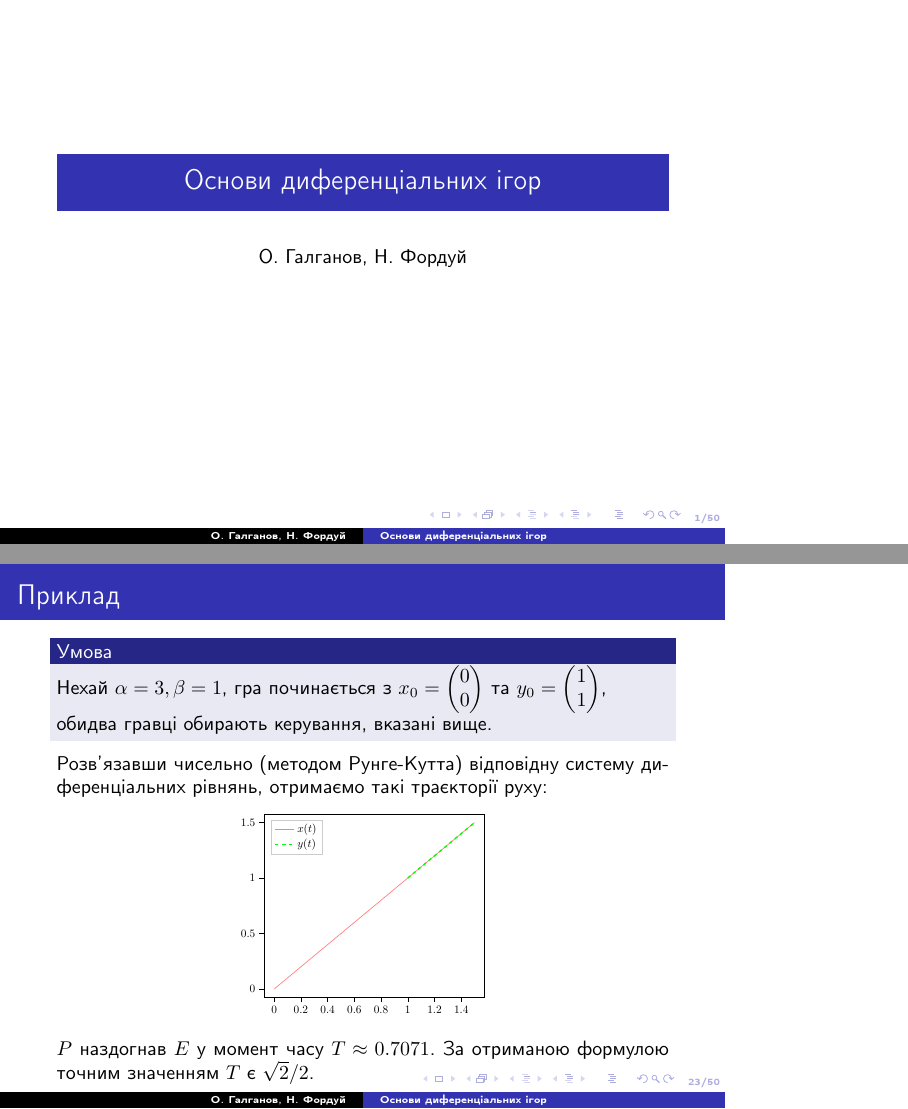
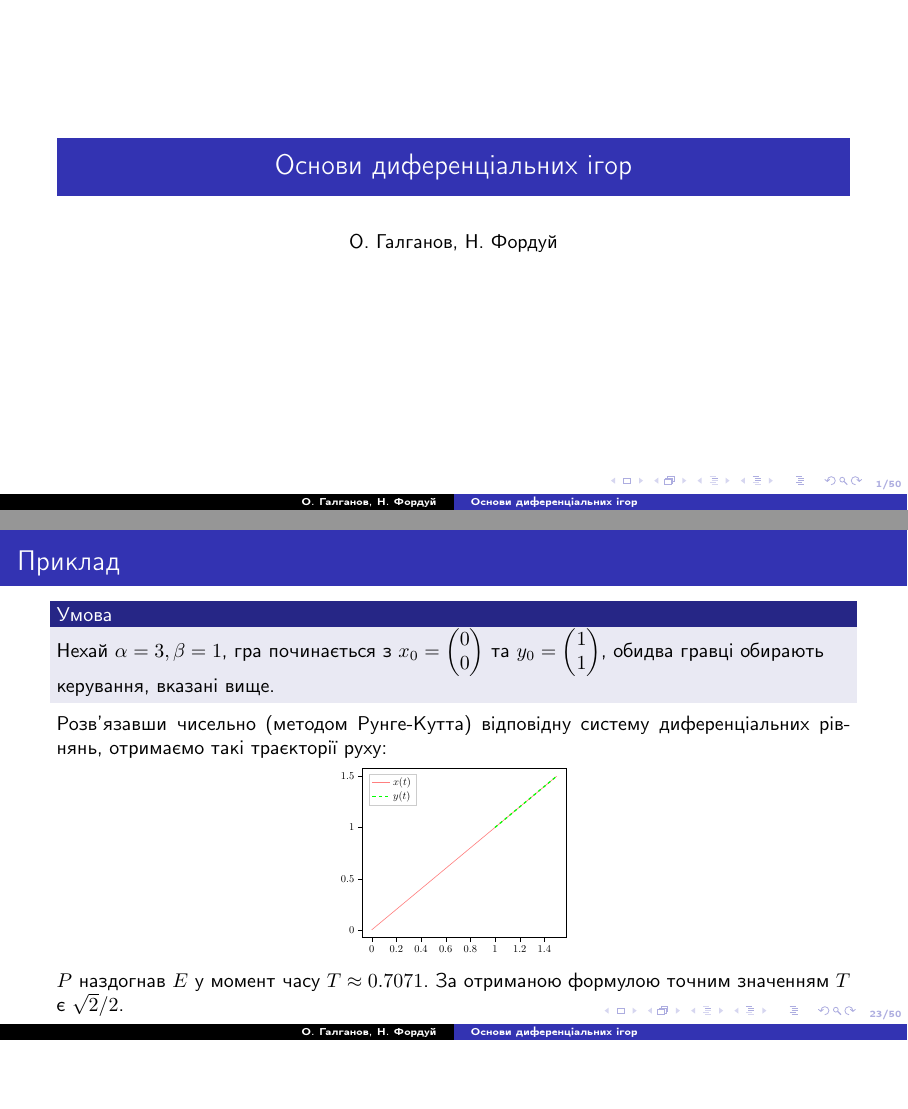
Before and after one commit to Yalikesifulei/gt_report, LaTeX slides (presentation/main.tex): pages 1 and 23 of 50, joined at a grey line, the shorter picture padded with empty space. Compiled offline with pdfLaTeX.

Commit message:
16:9 aspect ratio

```diff
--- a/presentation/main.tex
+++ b/presentation/main.tex
@@ -1,4 +1,4 @@
-\documentclass[10pt,pdf]{beamer}
+\documentclass[10pt,pdf,aspectratio=169]{beamer}
 
 \usefonttheme[onlymath]{serif}
 \usepackage{amsmath,amsfonts,amssymb,amsthm,mathtools}
@@ -523,7 +523,7 @@
         Розв'язавши чисельно (методом Рунге-Кутта) відповідну систему диференціальних рівнянь, отримаємо
         такі траєкторії руху:
         \begin{center}
-            \resizebox{130pt}{!}{
+            \resizebox{120pt}{!}{
                 \input{../code/optimal_chase_2d.tex}
             }
         \end{center}
```
Also changed, not shown: presentation/main.pdf.
